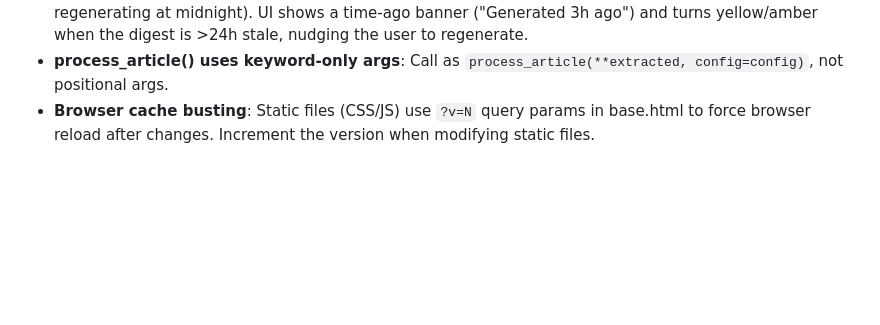
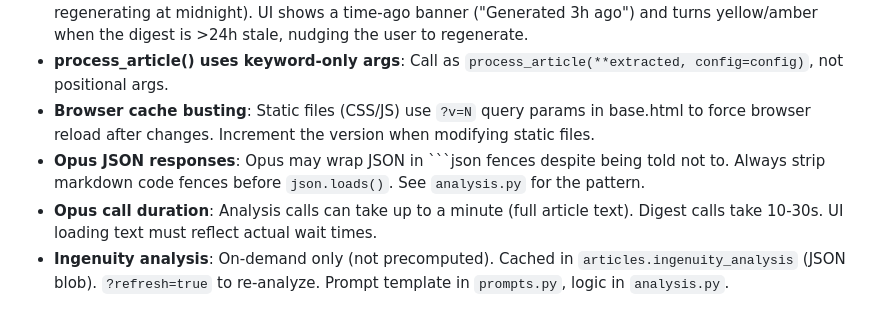
Before and after one commit to esagduyu/project-tiro, a Markdown page: CLAUDE.md, the part around the change. Rendered like a GitHub page; blank space fills up the shorter version.

Commit message:
Update CLAUDE.md: document analysis feature gotchas and patterns
Co-Authored-By: Claude Opus 4.6 <noreply@anthropic.com>

````diff
--- a/CLAUDE.md
+++ b/CLAUDE.md
@@ -124,3 +124,6 @@ Checkpoint tracker:
 - **Digest caching**: Cache lookup falls back to the most recent digest when today's doesn't exist yet (avoids regenerating at midnight). UI shows a time-ago banner ("Generated 3h ago") and turns yellow/amber when the digest is >24h stale, nudging the user to regenerate.
 - **process_article() uses keyword-only args**: Call as `process_article(**extracted, config=config)`, not positional args.
 - **Browser cache busting**: Static files (CSS/JS) use `?v=N` query params in base.html to force browser reload after changes. Increment the version when modifying static files.
+- **Opus JSON responses**: Opus may wrap JSON in ```json fences despite being told not to. Always strip markdown code fences before `json.loads()`. See `analysis.py` for the pattern.
+- **Opus call duration**: Analysis calls can take up to a minute (full article text). Digest calls take 10-30s. UI loading text must reflect actual wait times.
+- **Ingenuity analysis**: On-demand only (not precomputed). Cached in `articles.ingenuity_analysis` (JSON blob). `?refresh=true` to re-analyze. Prompt template in `prompts.py`, logic in `analysis.py`.
````
